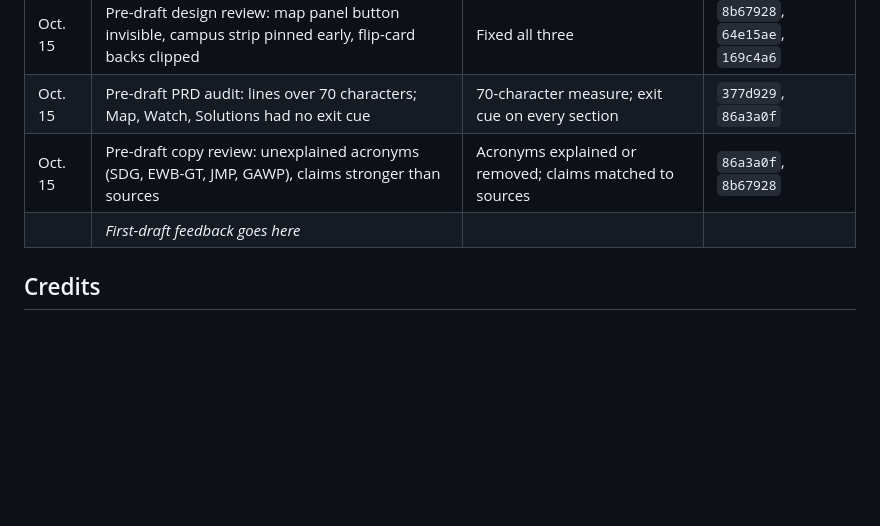
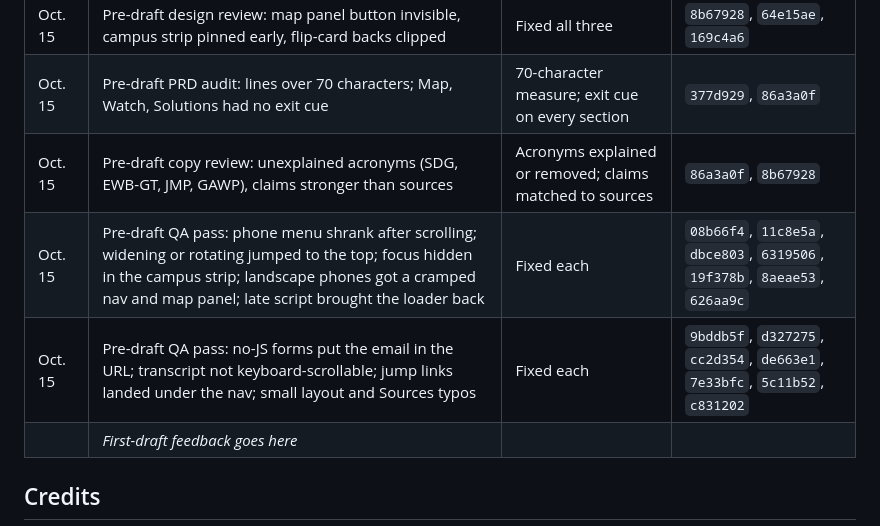
Before and after one commit to sailalithkanumuri8/WishForWash, a Markdown page: README.md, the part around the change. GitHub-like rendering; blank space fills up the shorter version.

Commit message:
README: log the pre-draft QA fixes

```diff
--- a/README.md
+++ b/README.md
@@ -116,6 +116,8 @@ Oct. 23. Add a row for each piece of peer or instructor feedback and the commit
 | Oct. 15 | Pre-draft design review: map panel button invisible, campus strip pinned early, flip-card backs clipped | Fixed all three | `8b67928`, `64e15ae`, `169c4a6` |
 | Oct. 15 | Pre-draft PRD audit: lines over 70 characters; Map, Watch, Solutions had no exit cue | 70-character measure; exit cue on every section | `377d929`, `86a3a0f` |
 | Oct. 15 | Pre-draft copy review: unexplained acronyms (SDG, EWB-GT, JMP, GAWP), claims stronger than sources | Acronyms explained or removed; claims matched to sources | `86a3a0f`, `8b67928` |
+| Oct. 15 | Pre-draft QA pass: phone menu shrank after scrolling; widening or rotating jumped to the top; focus hidden in the campus strip; landscape phones got a cramped nav and map panel; late script brought the loader back | Fixed each | `08b66f4`, `11c8e5a`, `dbce803`, `6319506`, `19f378b`, `8aeae53`, `626aa9c` |
+| Oct. 15 | Pre-draft QA pass: no-JS forms put the email in the URL; transcript not keyboard-scrollable; jump links landed under the nav; small layout and Sources typos | Fixed each | `9bddb5f`, `d327275`, `cc2d354`, `de663e1`, `7e33bfc`, `5c11b52`, `c831202` |
 |  | *First-draft feedback goes here* |  |  |
 
 ## Credits
```
